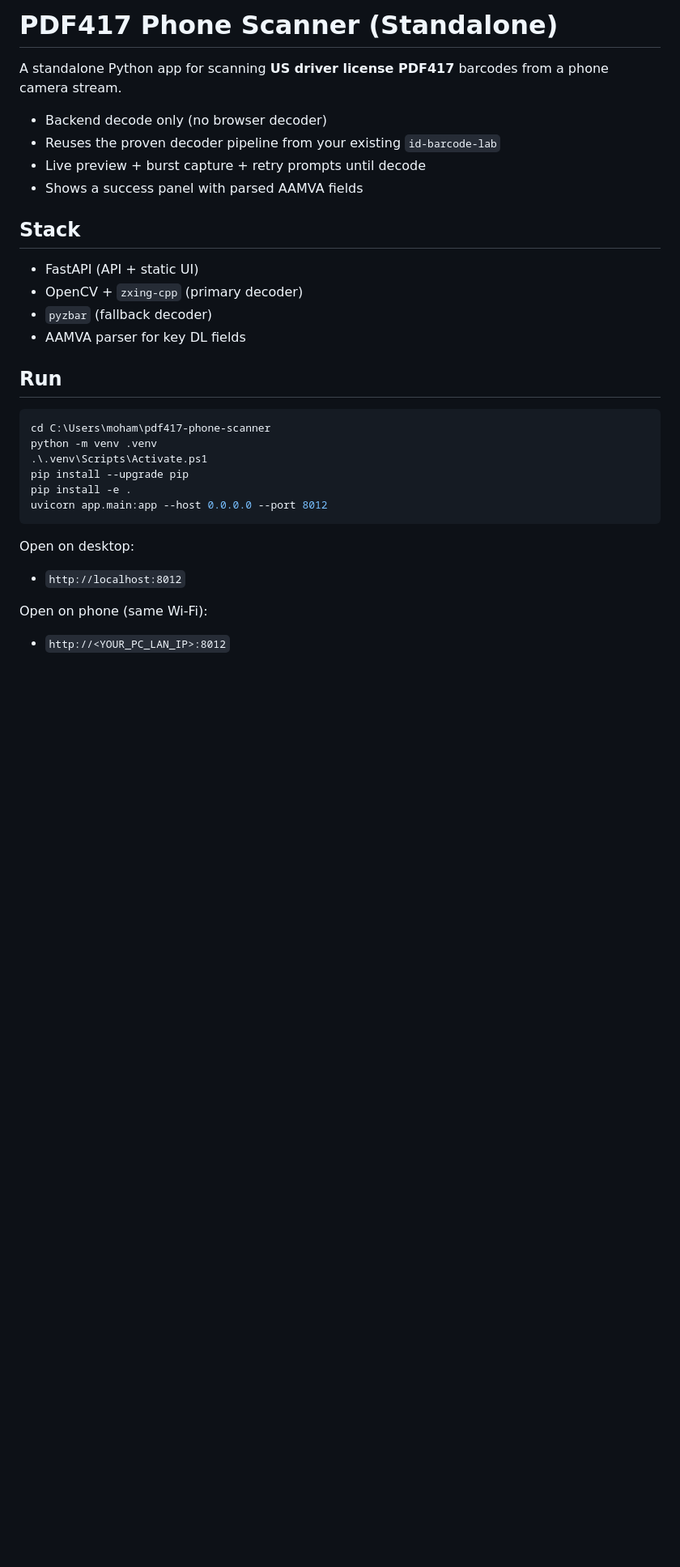
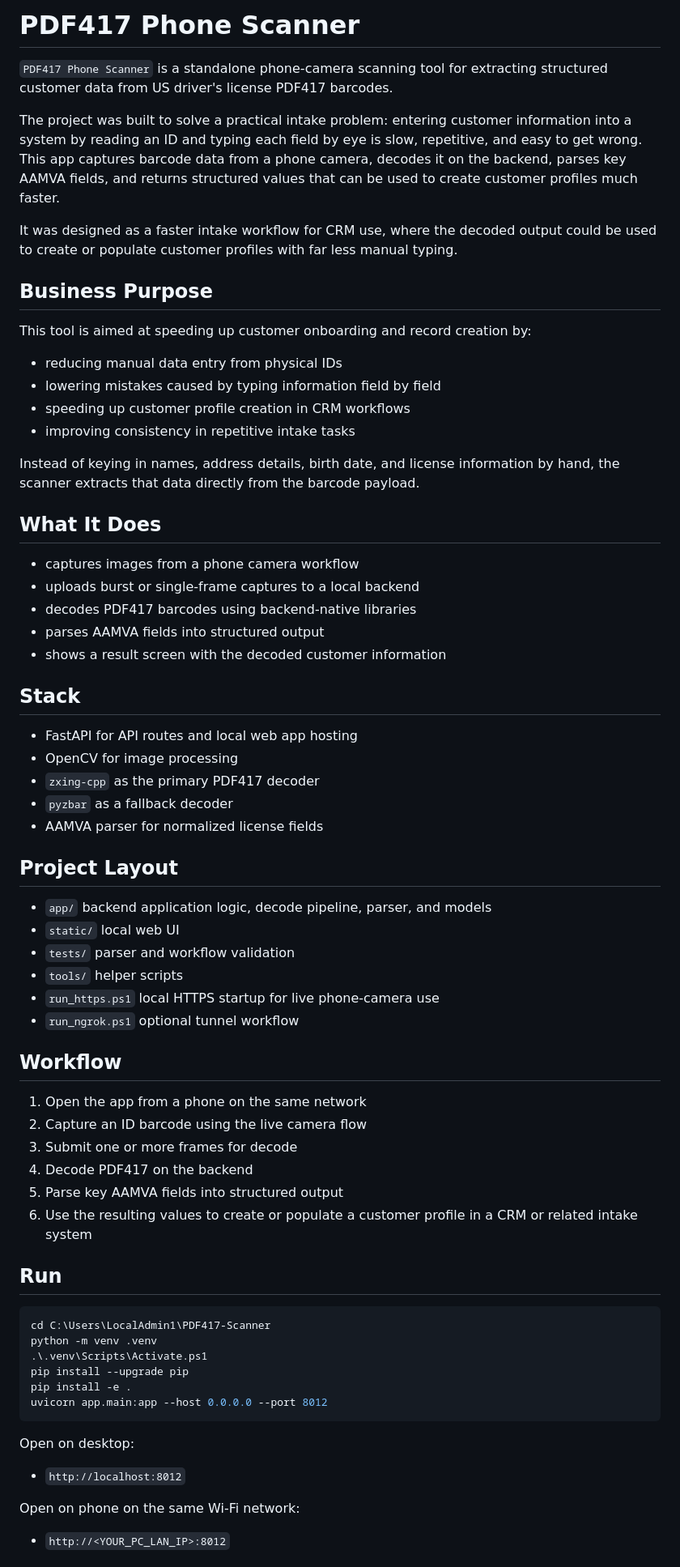
Before and after one commit to kamilamgad/PDF417-Scanner, a Markdown page: README.md, the part around one of its changes. Shown at 81% size. Drawn GitHub-style; blank space fills up the shorter version.

````diff
--- a/README.md
+++ b/README.md
@@ -1,23 +1,60 @@
-# PDF417 Phone Scanner (Standalone)
+# PDF417 Phone Scanner
 
-A standalone Python app for scanning **US driver license PDF417** barcodes from a phone camera stream.
+`PDF417 Phone Scanner` is a standalone phone-camera scanning tool for extracting structured customer data from US driver's license PDF417 barcodes.
 
-- Backend decode only (no browser decoder)
-- Reuses the proven decoder pipeline from your existing `id-barcode-lab`
-- Live preview + burst capture + retry prompts until decode
-- Shows a success panel with parsed AAMVA fields
+The project was built to solve a practical intake problem: entering customer information into a system by reading an ID and typing each field by eye is slow, repetitive, and easy to get wrong. This app captures barcode data from a phone camera, decodes it on the backend, parses key AAMVA fields, and returns structured values that can be used to create customer profiles much faster.
+
+It was designed as a faster intake workflow for CRM use, where the decoded output could be used to create or populate customer profiles with far less manual typing.
+
+## Business Purpose
+
+This tool is aimed at speeding up customer onboarding and record creation by:
+
+- reducing manual data entry from physical IDs
+- lowering mistakes caused by typing information field by field
+- speeding up customer profile creation in CRM workflows
+- improving consistency in repetitive intake tasks
+
+Instead of keying in names, address details, birth date, and license information by hand, the scanner extracts that data directly from the barcode payload.
+
+## What It Does
+
+- captures images from a phone camera workflow
+- uploads burst or single-frame captures to a local backend
+- decodes PDF417 barcodes using backend-native libraries
+- parses AAMVA fields into structured output
+- shows a result screen with the decoded customer information
 
 ## Stack
 
-- FastAPI (API + static UI)
-- OpenCV + `zxing-cpp` (primary decoder)
-- `pyzbar` (fallback decoder)
-- AAMVA parser for key DL fields
+- FastAPI for API routes and local web app hosting
+- OpenCV for image processing
+- `zxing-cpp` as the primary PDF417 decoder
+- `pyzbar` as a fallback decoder
+- AAMVA parser for normalized license fields
+
+## Project Layout
+
+- `app/` backend application logic, decode pipeline, parser, and models
+- `static/` local web UI
+- `tests/` parser and workflow validation
+- `tools/` helper scripts
+- `run_https.ps1` local HTTPS startup for live phone-camera use
+- `run_ngrok.ps1` optional tunnel workflow
+
+## Workflow
+
+1. Open the app from a phone on the same network
+2. Capture an ID barcode using the live camera flow
+3. Submit one or more frames for decode
+4. Decode PDF417 on the backend
+5. Parse key AAMVA fields into structured output
+6. Use the resulting values to create or populate a customer profile in a CRM or related intake system
 
 ## Run
 
 ```powershell
-cd C:\Users\moham\pdf417-phone-scanner
+cd C:\Users\LocalAdmin1\PDF417-Scanner
 python -m venv .venv
 .\.venv\Scripts\Activate.ps1
 pip install --upgrade pip
@@ -29,7 +66,7 @@ Open on desktop:
 
 - `http://localhost:8012`
 
-Open on phone (same Wi-Fi):
+Open on phone on the same Wi-Fi network:
 
 - `http://<YOUR_PC_LAN_IP>:8012`
 
````
Also changed, not shown: other parts of README.md (+24 -47 lines).
